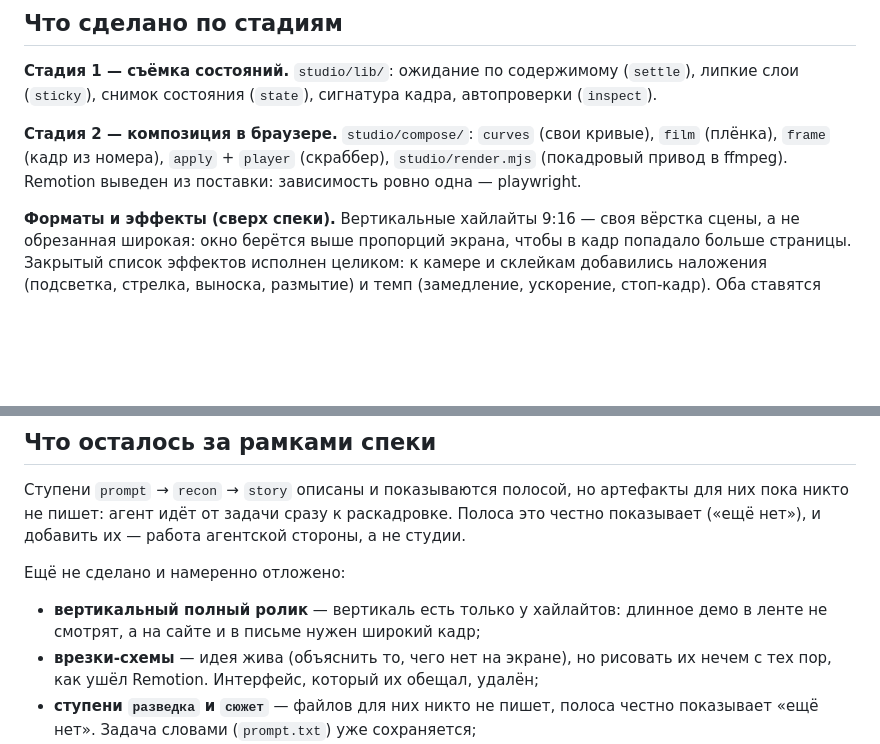
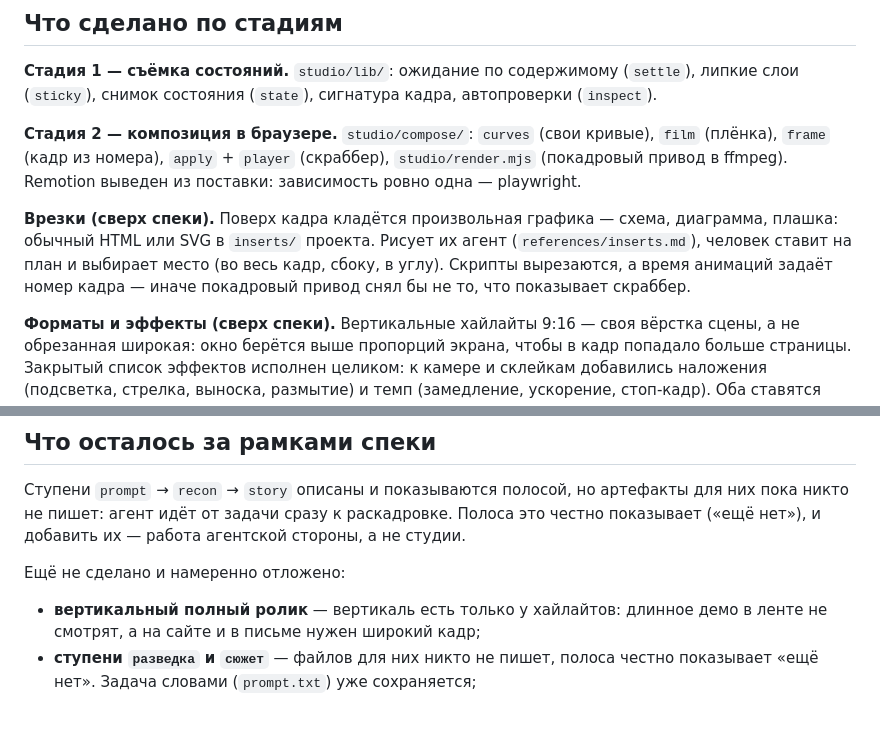
Before and after one commit to Braidner/takt, a Markdown page: specs/2026-08-02-handoff.md, 2 parts joined by grey strips. GitHub-like rendering; blank space fills up the shorter version.

Commit message:
Хендофф: врезки закрыты
Co-Authored-By: Claude Fable 5 <noreply@anthropic.com>

```diff
--- a/specs/2026-08-02-handoff.md
+++ b/specs/2026-08-02-handoff.md
@@ -23,6 +23,12 @@
 `film` (плёнка), `frame` (кадр из номера), `apply` + `player` (скраббер),
 `studio/render.mjs` (покадровый привод в ffmpeg). Remotion выведен из поставки:
 зависимость ровно одна — playwright.
+
+**Врезки (сверх спеки).** Поверх кадра кладётся произвольная графика — схема,
+диаграмма, плашка: обычный HTML или SVG в `inserts/` проекта. Рисует их агент
+(`references/inserts.md`), человек ставит на план и выбирает место (во весь кадр,
+сбоку, в углу). Скрипты вырезаются, а время анимаций задаёт номер кадра — иначе
+покадровый привод снял бы не то, что показывает скраббер.
 
 **Форматы и эффекты (сверх спеки).** Вертикальные хайлайты 9:16 — своя вёрстка сцены,
 а не обрезанная широкая: окно берётся выше пропорций экрана, чтобы в кадр попадало
@@ -92,8 +98,6 @@ action:{kind,…}, duration:{source,seconds}, diagram, state }`.
 Ещё не сделано и намеренно отложено:
 - **вертикальный полный ролик** — вертикаль есть только у хайлайтов: длинное демо в
   ленте не смотрят, а на сайте и в письме нужен широкий кадр;
-- **врезки-схемы** — идея жива (объяснить то, чего нет на экране), но рисовать их
-  нечем с тех пор, как ушёл Remotion. Интерфейс, который их обещал, удалён;
 - **ступени `разведка` и `сюжет`** — файлов для них никто не пишет, полоса честно
   показывает «ещё нет». Задача словами (`prompt.txt`) уже сохраняется;
 - **публикация** — по спеке отдельным документом, не начата;
```
